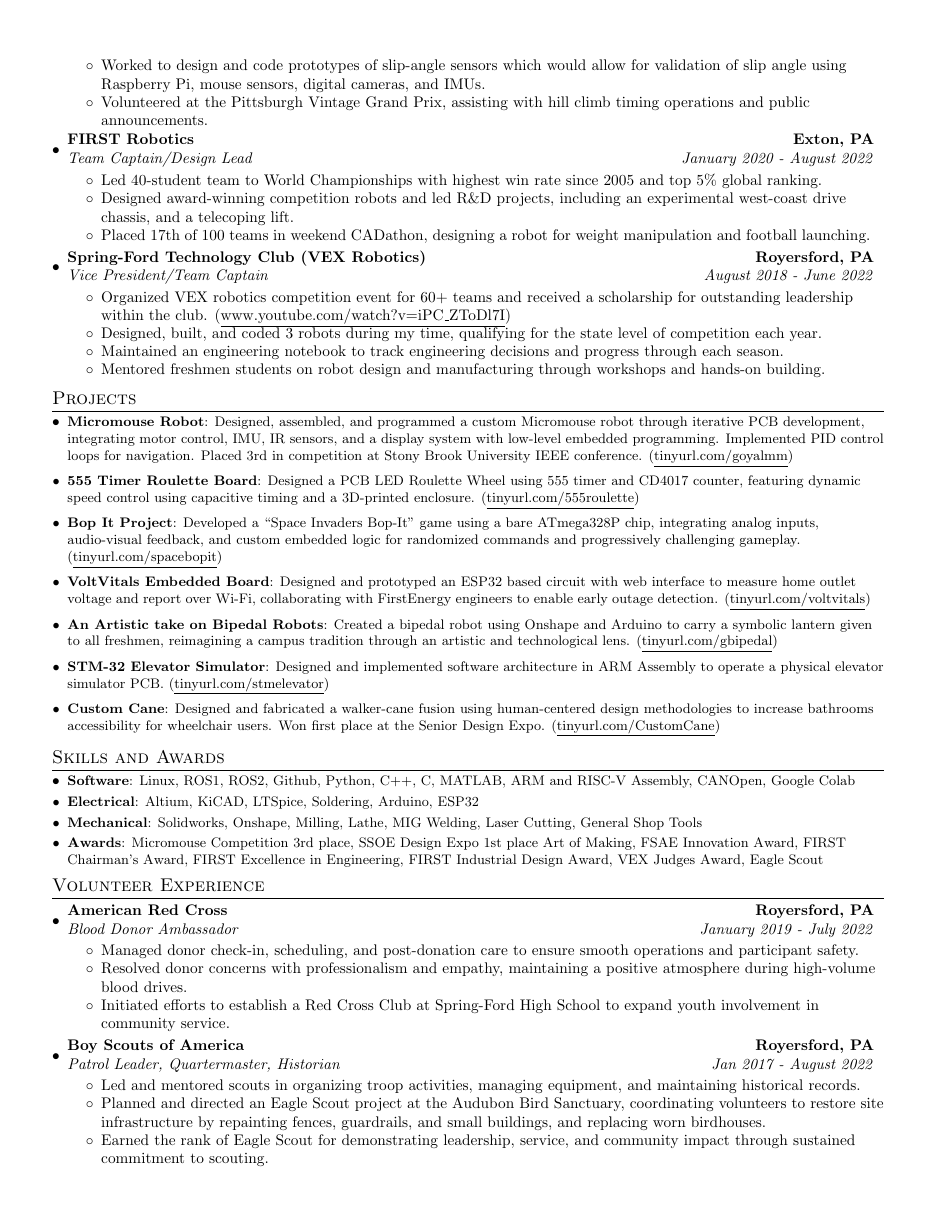
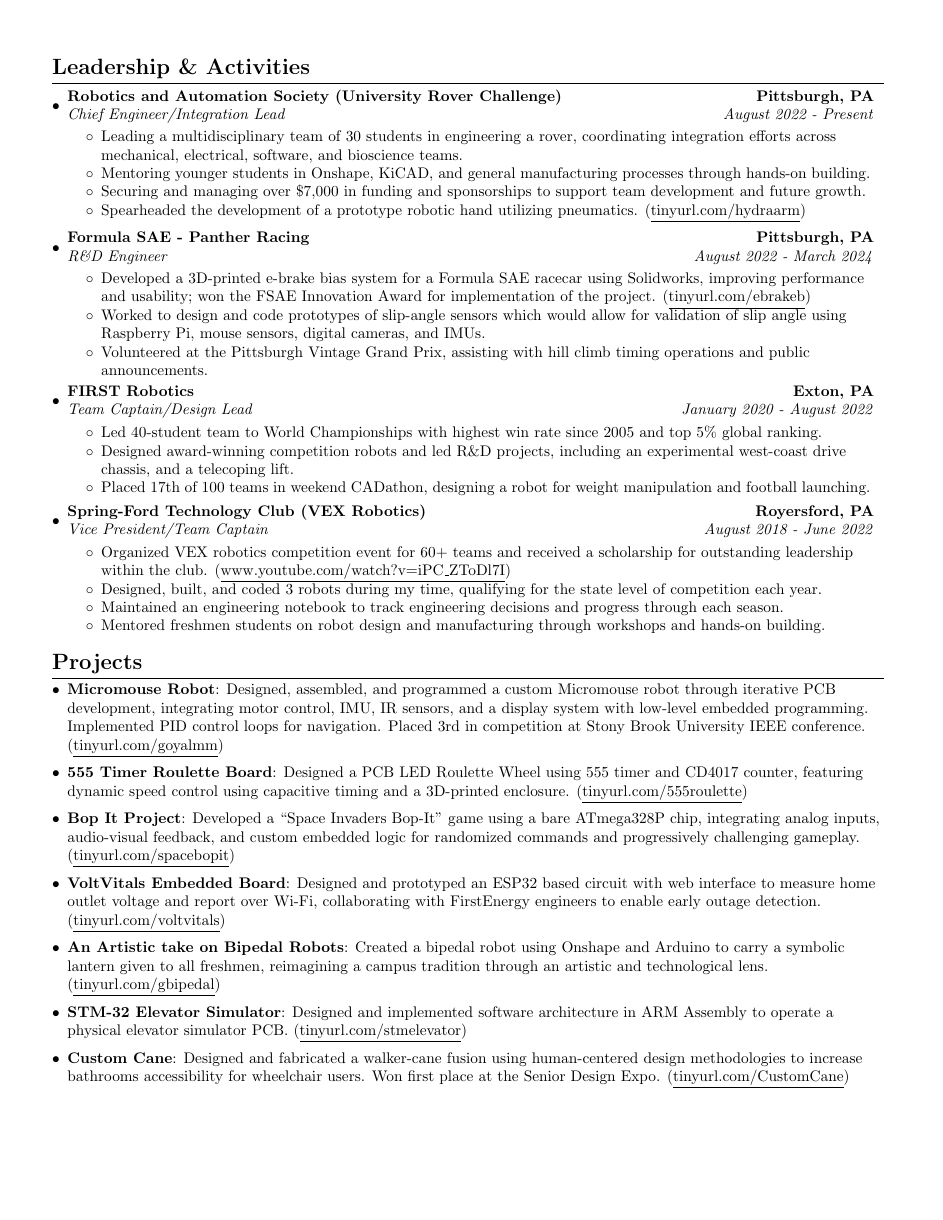
Before and after one commit to Aragya1642/Aragya_Resume, a LaTeX document (main.tex): page 2 of 2. Compiled offline with pdfLaTeX.

Commit message:
moves pubs up, makes titles bold and big, moves skills up to top of page 1

```diff
--- a/main.tex
+++ b/main.tex
@@ -43,13 +43,13 @@
 
 % Sections formatting
 \titleformat{\section}{
-  \vspace{-10pt}\scshape\raggedright\large
+  \vspace{-10pt}\scshape\raggedright\Large\bfseries
 }{}{0em}{}[\color{black}\titlerule \vspace{-6pt}]
 
 %-------------------------
 % Custom commands
 \newcommand{\resumeItem}[2]{
-  \item\small{
+  \item{
     \textbf{#1}{: #2 \vspace{-2pt}}
   }
 }
@@ -256,16 +267,6 @@
   \resumeSubHeadingListEnd
 \vspace{-5pt}
 
-%-----------SKILLS AND AWARDS-----------------
-\section{Skills and Awards}
-	  \resumeSubHeadingListStart
-        \resumeSubItem{Software}{Linux, ROS1, ROS2, Github, Python, C++, C, MATLAB, ARM and RISC-V Assembly, CANOpen, Google Colab}
-        \resumeSubItem{Electrical}{Altium, KiCAD, LTSpice, Soldering, Arduino, ESP32}
-        \resumeSubItem{Mechanical}{Solidworks, Onshape, Milling, Lathe, MIG Welding, Laser Cutting, General Shop Tools}
-        \resumeSubItem{Awards}{Micromouse Competition 3rd place, SSOE Design Expo 1st place Art of Making, FSAE Innovation Award, FIRST Chairman's Award, FIRST Excellence in Engineering, FIRST Industrial Design Award, VEX Judges Award, Eagle Scout}
-    \resumeSubHeadingListEnd
-\vspace{-5pt}
-
 %-----------AWARDS-----------------
 % \section{Awards and Special Interests}
 % \resumeSubHeadingListStart
@@ -278,25 +279,25 @@
 % \vspace{-5pt}
 
 % -----------VOLUNTEER EXPERIENCE-----------------
-\section{Volunteer Experience}
-  \resumeSubHeadingListStart
-    \resumeSubheading
-      {American Red Cross}{Royersford, PA}
-      {Blood Donor Ambassador}{January 2019 - July 2022}
-      \resumeItemListStart
-        \resumeItemWithoutTitle{Managed donor check-in, scheduling, and post-donation care to ensure smooth operations and participant safety.}
-        \resumeItemWithoutTitle{Resolved donor concerns with professionalism and empathy, maintaining a positive atmosphere during high-volume blood drives.}
-        \resumeItemWithoutTitle{Initiated efforts to establish a Red Cross Club at Spring-Ford High School to expand youth involvement in community service.}
-      \resumeItemListEnd
-    \resumeSubheading
-      {Boy Scouts of America}{Royersford, PA}
-      {Patrol Leader, Quartermaster, Historian}{Jan 2017 - August 2022}
-      \resumeItemListStart
-        \resumeItemWithoutTitle{Led and mentored scouts in organizing troop activities, managing equipment, and maintaining historical records.}
-        \resumeItemWithoutTitle{Planned and directed an Eagle Scout project at the Audubon Bird Sanctuary, coordinating volunteers to restore site infrastructure by repainting fences, guardrails, and small buildings, and replacing worn birdhouses.}
-        \resumeItemWithoutTitle{Earned the rank of Eagle Scout for demonstrating leadership, service, and community impact through sustained commitment to scouting.}
-      \resumeItemListEnd
-  \resumeSubHeadingListEnd
-\vspace{-5pt}
+% \section{Volunteer Experience}
+%   \resumeSubHeadingListStart
+%     \resumeSubheading
+%       {American Red Cross}{Royersford, PA}
+%       {Blood Donor Ambassador}{January 2019 - July 2022}
+%       \resumeItemListStart
+%         \resumeItemWithoutTitle{Managed donor check-in, scheduling, and post-donation care to ensure smooth operations and participant safety.}
+%         \resumeItemWithoutTitle{Resolved donor concerns with professionalism and empathy, maintaining a positive atmosphere during high-volume blood drives.}
+%         \resumeItemWithoutTitle{Initiated efforts to establish a Red Cross Club at Spring-Ford High School to expand youth involvement in community service.}
+%       \resumeItemListEnd
+%     \resumeSubheading
+%       {Boy Scouts of America}{Royersford, PA}
+%       {Patrol Leader, Quartermaster, Historian}{Jan 2017 - August 2022}
+%       \resumeItemListStart
+%         \resumeItemWithoutTitle{Led and mentored scouts in organizing troop activities, managing equipment, and maintaining historical records.}
+%         \resumeItemWithoutTitle{Planned and directed an Eagle Scout project at the Audubon Bird Sanctuary, coordinating volunteers to restore site infrastructure by repainting fences, guardrails, and small buildings, and replacing worn birdhouses.}
+%         \resumeItemWithoutTitle{Earned the rank of Eagle Scout for demonstrating leadership, service, and community impact through sustained commitment to scouting.}
+%       \resumeItemListEnd
+%   \resumeSubHeadingListEnd
+% \vspace{-5pt}
 
 \end{document}
```
Also changed, not shown: main.pdf, main.tex (29 more changed lines).
